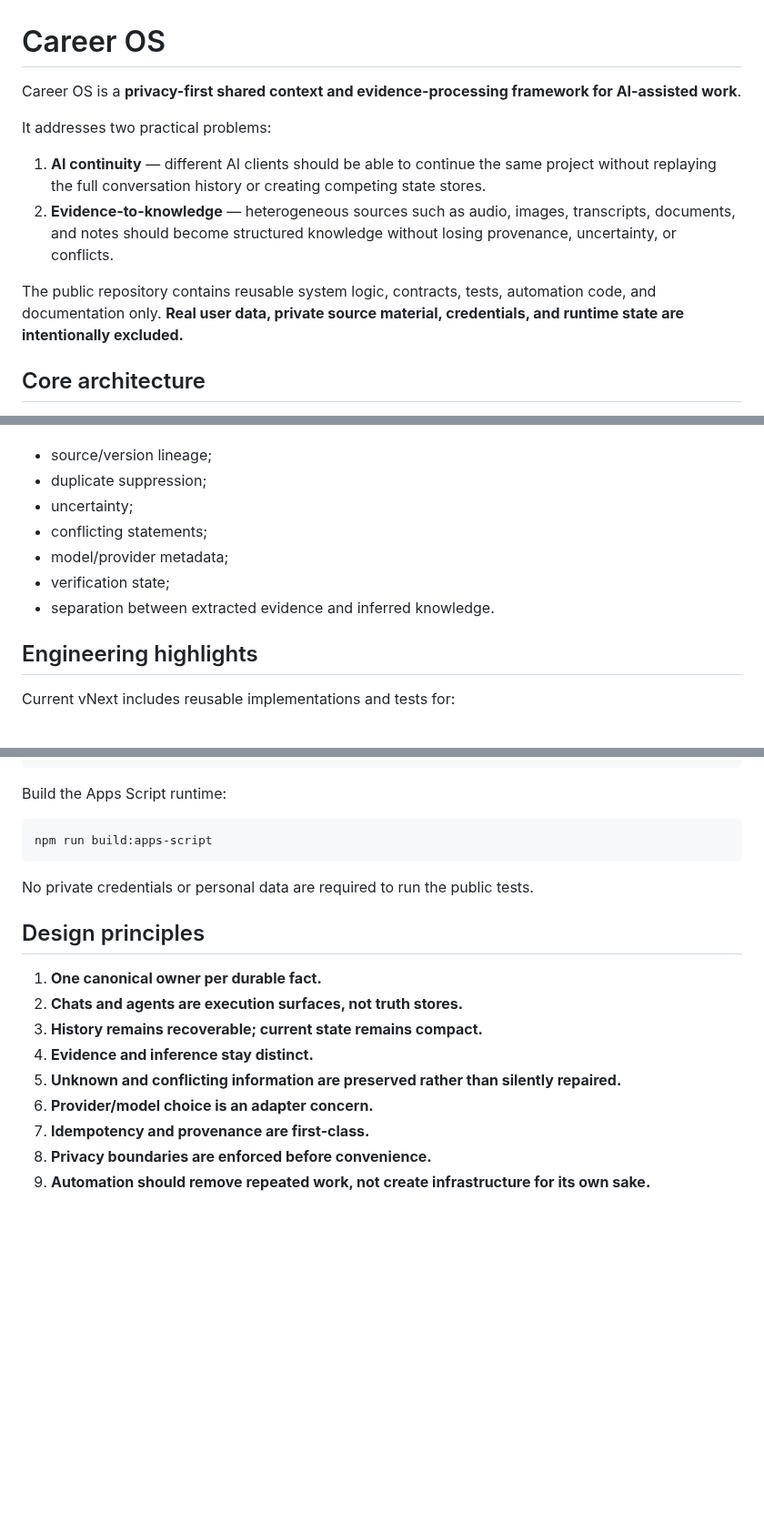
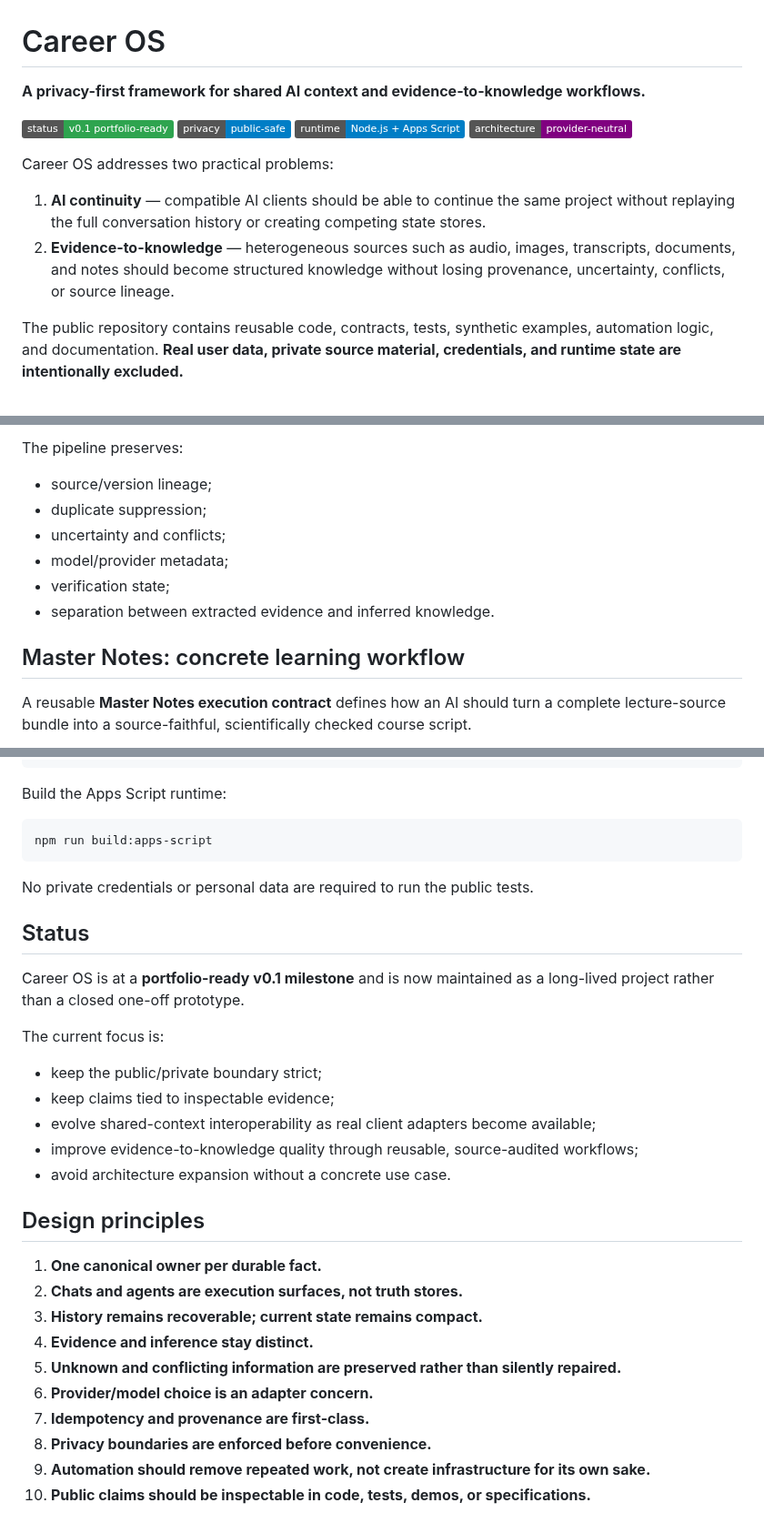
Before and after one commit to SoroushHaghi/career-os, a Markdown page: README.md, 3 parts joined by grey strips. Shown at 91% size. Rendered like a GitHub page; badges without logos; blank space fills up the shorter version.

```diff
--- a/README.md
+++ b/README.md
@@ -1,13 +1,16 @@
 # Career OS
 
-Career OS is a **privacy-first shared context and evidence-processing framework for AI-assisted work**.
+**A privacy-first framework for shared AI context and evidence-to-knowledge workflows.**
 
-It addresses two practical problems:
+![Status](https://img.shields.io/badge/status-v0.1%20portfolio--ready-2ea44f)
+![Privacy](https://img.shields.io/badge/privacy-public--safe-blue)
+![Runtime](https://img.shields.io/badge/runtime-Node.js%20%2B%20Apps%20Script-informational)
+![Architecture](https://img.shields.io/badge/architecture-provider--neutral-purple)
 
-1. **AI continuity** — different AI clients should be able to continue the same project without replaying the full conversation history or creating competing state stores.
-2. **Evidence-to-knowledge** — heterogeneous sources such as audio, images, transcripts, documents, and notes should become structured knowledge without losing provenance, uncertainty, or conflicts.
+Career OS addresses two practical problems:
 
-The public repository contains reusable system logic, contracts, tests, automation code, and documentation only. **Real user data, private source material, credentials, and runtime state are intentionally excluded.**
+1. **AI continuity** — compatible AI clients should be able to continue the same project without replaying the full conversation history or creating competing state stores.
+2. **Evidence-to-knowledge** — heterogeneous sources such as audio, images, transcripts, documents, and notes should become structured knowledge without losing provenance, uncertainty, conflicts, or source lineage.
 
-## Core architecture
+The public repository contains reusable code, contracts, tests, synthetic examples, automation logic, and documentation. **Real user data, private source material, credentials, and runtime state are intentionally excluded.**
 
@@ -63,12 +79,12 @@ The design preserves:
+The pipeline preserves:
 - source/version lineage;
 - duplicate suppression;
-- uncertainty;
-- conflicting statements;
+- uncertainty and conflicts;
 - model/provider metadata;
 - verification state;
 - separation between extracted evidence and inferred knowledge.
 
-## Engineering highlights
+## Master Notes: concrete learning workflow
 
-Current vNext includes reusable implementations and tests for:
+A reusable **Master Notes execution contract** defines how an AI should turn a complete lecture-source bundle into a source-faithful, scientifically checked course script.
 
@@ -183,6 +276,17 @@ npm run build:apps-script
 
 No private credentials or personal data are required to run the public tests.
 
+## Status
+
+Career OS is at a **portfolio-ready v0.1 milestone** and is now maintained as a long-lived project rather than a closed one-off prototype.
+
+The current focus is:
+- keep the public/private boundary strict;
+- keep claims tied to inspectable evidence;
+- evolve shared-context interoperability as real client adapters become available;
+- improve evidence-to-knowledge quality through reusable, source-audited workflows;
+- avoid architecture expansion without a concrete use case.
+
 ## Design principles
 
 1. **One canonical owner per durable fact.**
@@ -194,3 +298,4 @@ No private credentials or personal data are required to run the public tests.
 7. **Idempotency and provenance are first-class.**
 8. **Privacy boundaries are enforced before convenience.**
 9. **Automation should remove repeated work, not create infrastructure for its own sake.**
+10. **Public claims should be inspectable in code, tests, demos, or specifications.**
```
Also changed, not shown: other parts of README.md (+193 -103 lines).
